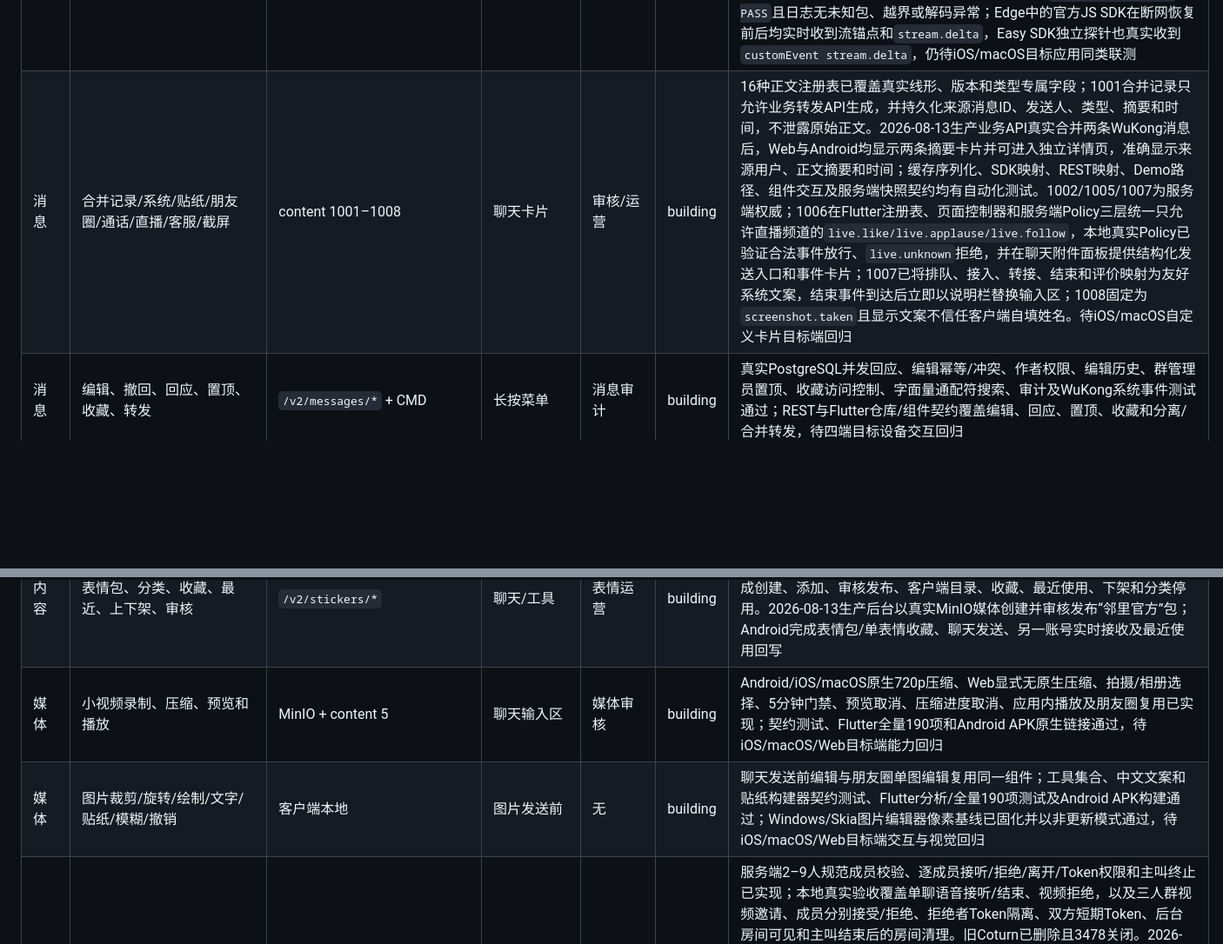
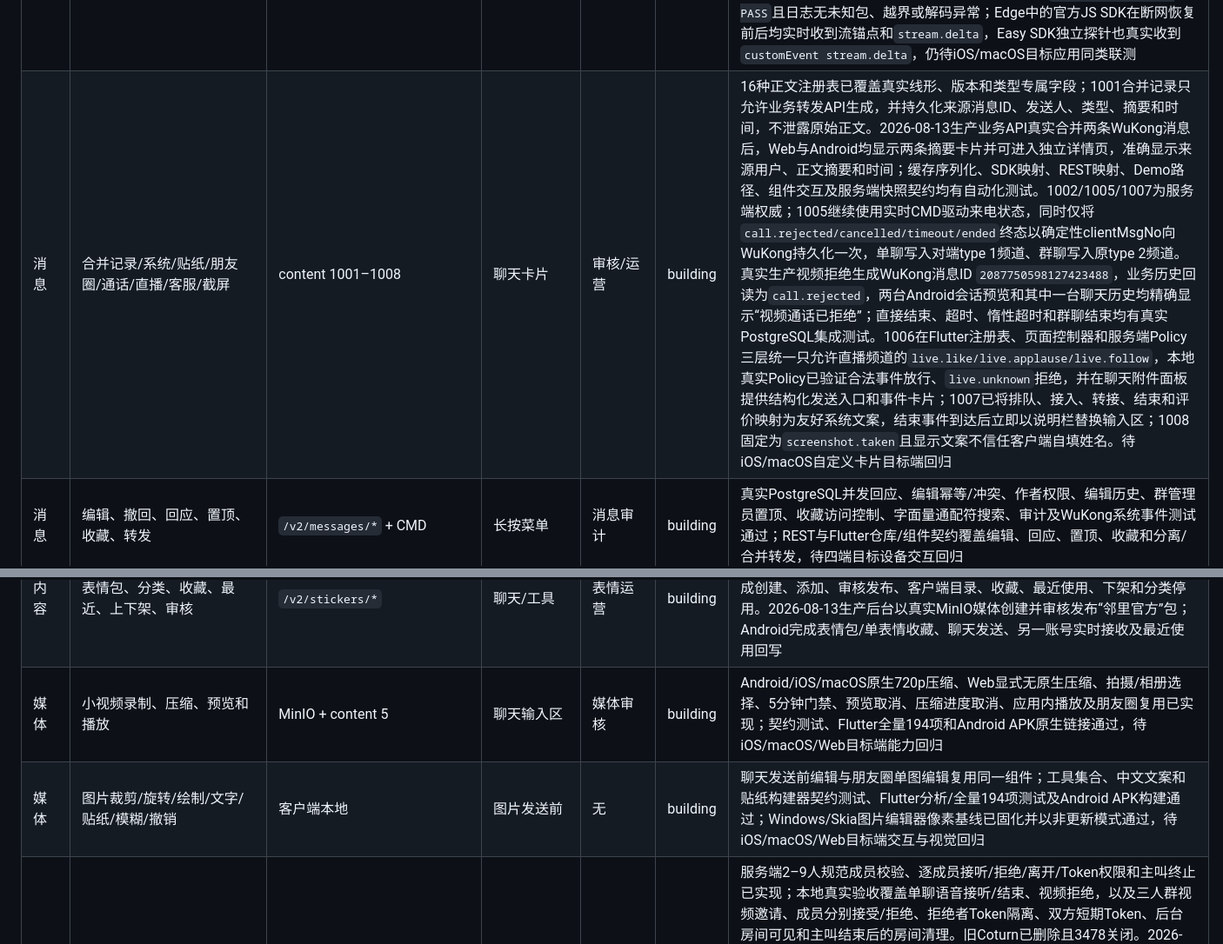
Before and after one commit to lk18554670615-coder/frogim, a Markdown page: docs/WUKONGIM_FEATURE_MATRIX.md, 2 parts joined by grey strips. Shown at 87% size. GitHub-like rendering; blank space fills up the shorter version.

Commit message:
docs: record durable call release validation

```diff
--- a/docs/WUKONGIM_FEATURE_MATRIX.md
+++ b/docs/WUKONGIM_FEATURE_MATRIX.md
@@ -15,7 +15,7 @@
 | 会话 | 最近会话、未读、置顶、免打扰、归档 | WuKong + `/v2/im/datasource` | 消息页 | 只读诊断 | building | TCP离线/历史已通过；本地全链路验收已覆盖置顶、免打扰、手工未读、删除会话及新消息恢复，待iOS/macOS目标端回归 |
 | 消息 | 文本/图片/GIF/语音/视频/位置/名片/文件 | content 1–8 | 聊天输入区 | 消息检索 | building | 16种正文注册表和收发映射契约已覆盖；Policy以持久媒体MIME为权威并拒绝图片/GIF/语音/视频伪装。Android相册读取原始GIF字节后已取得WuKong ACK并显示“已送达”。平台感知预签名让Web使用`127.0.0.1:9000`、Android模拟器单独使用`10.0.2.2:9000`；真实Web拖放有效PNG后完成MinIO直传、WuKong ACK（消息ID `2087355611204194304`、序号24）和气泡渲染，Android随后加载同一图片并显示已送达。待其余1–8类型iOS/macOS目标设备端到端回归 |
 | 消息 | 流式文本与消息事件 | `/message/send is_stream=1` + `/message/event` + `/message/eventsync` | 复用文本气泡 | 消息诊断 | building | 已按固定v2.2.5源码实现锚点、事件追加、事件游标同步、历史`snapshot`投影、事件幂等和事件先于锚点的乱序合并；Flutter 1.7.9最小补丁按WuKongIMGoProto v1.2.3解码协议包类型12、SettingStream位2及协议v2–v4旧流字段，6个变更文件均SHA-256锁定，JS SDK使用原生eventManager，Easy SDK使用customEvent。固定提交服务端补丁让持久snapshot替换旧内存delta；Linux单测覆盖文字、空文字和非文字替换，真实容器`old → replacement → after → close`的最终投影严格为`replacement after`。API 35 Android保持TCP在线时实时接收EventPacket(type=12)，close前会话预览已合并为`REALTIME EVENT 12 PASS`且日志无未知包、越界或解码异常；Edge中的官方JS SDK在断网恢复前后均实时收到流锚点和`stream.delta`，Easy SDK独立探针也真实收到`customEvent stream.delta`，仍待iOS/macOS目标应用同类联测 |
-| 消息 | 合并记录/系统/贴纸/朋友圈/通话/直播/客服/截屏 | content 1001–1008 | 聊天卡片 | 审核/运营 | building | 16种正文注册表已覆盖真实线形、版本和类型专属字段；1001合并记录只允许业务转发API生成，并持久化来源消息ID、发送人、类型、摘要和时间，不泄露原始正文。2026-08-13生产业务API真实合并两条WuKong消息后，Web与Android均显示两条摘要卡片并可进入独立详情页，准确显示来源用户、正文摘要和时间；缓存序列化、SDK映射、REST映射、Demo路径、组件交互及服务端快照契约均有自动化测试。1002/1005/1007为服务端权威；1006在Flutter注册表、页面控制器和服务端Policy三层统一只允许直播频道的`live.like/live.applause/live.follow`，本地真实Policy已验证合法事件放行、`live.unknown`拒绝，并在聊天附件面板提供结构化发送入口和事件卡片；1007已将排队、接入、转接、结束和评价映射为友好系统文案，结束事件到达后立即以说明栏替换输入区；1008固定为`screenshot.taken`且显示文案不信任客户端自填姓名。待iOS/macOS自定义卡片目标端回归 |
+| 消息 | 合并记录/系统/贴纸/朋友圈/通话/直播/客服/截屏 | content 1001–1008 | 聊天卡片 | 审核/运营 | building | 16种正文注册表已覆盖真实线形、版本和类型专属字段；1001合并记录只允许业务转发API生成，并持久化来源消息ID、发送人、类型、摘要和时间，不泄露原始正文。2026-08-13生产业务API真实合并两条WuKong消息后，Web与Android均显示两条摘要卡片并可进入独立详情页，准确显示来源用户、正文摘要和时间；缓存序列化、SDK映射、REST映射、Demo路径、组件交互及服务端快照契约均有自动化测试。1002/1005/1007为服务端权威；1005继续使用实时CMD驱动来电状态，同时仅将`call.rejected/cancelled/timeout/ended`终态以确定性clientMsgNo向WuKong持久化一次，单聊写入对端type 1频道、群聊写入原type 2频道。真实生产视频拒绝生成WuKong消息ID `2087750598127423488`，业务历史回读为`call.rejected`，两台Android会话预览和其中一台聊天历史均精确显示“视频通话已拒绝”；直接结束、超时、惰性超时和群聊结束均有真实PostgreSQL集成测试。1006在Flutter注册表、页面控制器和服务端Policy三层统一只允许直播频道的`live.like/live.applause/live.follow`，本地真实Policy已验证合法事件放行、`live.unknown`拒绝，并在聊天附件面板提供结构化发送入口和事件卡片；1007已将排队、接入、转接、结束和评价映射为友好系统文案，结束事件到达后立即以说明栏替换输入区；1008固定为`screenshot.taken`且显示文案不信任客户端自填姓名。待iOS/macOS自定义卡片目标端回归 |
 | 消息 | 编辑、撤回、回应、置顶、收藏、转发 | `/v2/messages/*` + CMD | 长按菜单 | 消息审计 | building | 真实PostgreSQL并发回应、编辑幂等/冲突、作者权限、编辑历史、群管理员置顶、收藏访问控制、字面量通配符搜索、审计及WuKong系统事件测试通过；REST与Flutter仓库/组件契约覆盖编辑、回应、置顶、收藏和分离/合并转发，待四端目标设备交互回归 |
 | 消息 | 送达、已读、@、提醒、输入中 | SDK + 业务扩展 | 聊天/会话 | 诊断 | building | 真实PostgreSQL验证已读游标单调、重复已读不重复CMD、手工未读清除和提醒持久化；Flutter批量上报最高送达序列并消费送达/已读/过期事件。输入中通过受鉴权业务接口发送，客户端3秒节流、4秒主动结束、接收端6秒自动过期，收到对方消息立即清除，并在原聊天副标题轻量展示；API 35 Android在线Alice已实时显示Bob经WuKong CMD触发的`正在输入…`并在结束事件后恢复，证据见`apps/mobile/build/qa/android-typing-live.png`。2026-08-13回归修正回执越界：只有服务端正序号且已确认的消息可被送达/已读事件更新，本地`sending`、`failed`、`recalled`和`expired`不会再被同频道其他消息的回执误标；待iOS/Web/macOS实时CMD联测 |
 | 消息 | 搜索、定时、过期、举报 | `/v2/messages/*` | 聊天/工具 | 审核/策略 | building | 四端统一绝对`expiresAt`，Android/iOS/Web同时使用原生`expire`；macOS Easy SDK正文回退已验证。schema 43到期索引、原子清理回应/置顶/收藏/扩展/提醒/媒体绑定、单次CMD及幂等PG集成测试通过；本地真实服务验收已覆盖定时消息创建、修改、取消、worker按时派发、WuKong历史回读和举报审核，待四端目标设备计时回归 |
@@ -30,6 +30,6 @@
 | 扩展频道 | AI(11/12) | 仅常量预留 | 无 | 无 | external | 明确不实施 |
 | 内容 | 朋友圈文字/九图/单视频/可见范围/互动/举报 | `/v2/moments/*` | 工具/探索 | 内容审核 | building | 可见性与提醒测试；本地真实验收完成图片朋友圈、好友可见、点赞、评论、两条提醒、已读、互动删除、后台隐藏后好友隔离、后台恢复后重新可见和作者删除。2026-08-13两台生产API 35 Android又完成文字动态发布、另一账号实时可见、点赞、评论、作者两类提醒、计数刷新和作者删除；零动态页面新增可下拉刷新的说明与“发布第一条动态”入口，真实截图和组件回归均通过 |
 | 内容 | 表情包、分类、收藏、最近、上下架、审核 | `/v2/stickers/*` | 聊天/工具 | 表情运营 | building | React后台已补分类/表情包/表情项创建编辑入口并沿用媒体ID管线，已上架表情包禁止直接改内容，必须下架后编辑并重新送审；本地真实验收完成创建、添加、审核发布、客户端目录、收藏、最近使用、下架和分类停用。2026-08-13生产后台以真实MinIO媒体创建并审核发布“邻里官方”包；Android完成表情包/单表情收藏、聊天发送、另一账号实时接收及最近使用回写 |
-| 媒体 | 小视频录制、压缩、预览和播放 | MinIO + content 5 | 聊天输入区 | 媒体审核 | building | Android/iOS/macOS原生720p压缩、Web显式无原生压缩、拍摄/相册选择、5分钟门禁、预览取消、压缩进度取消、应用内播放及朋友圈复用已实现；契约测试、Flutter全量190项和Android APK原生链接通过，待iOS/macOS/Web目标端能力回归 |
-| 媒体 | 图片裁剪/旋转/绘制/文字/贴纸/模糊/撤销 | 客户端本地 | 图片发送前 | 无 | building | 聊天发送前编辑与朋友圈单图编辑复用同一组件；工具集合、中文文案和贴纸构建器契约测试、Flutter分析/全量190项测试及Android APK构建通过；Windows/Skia图片编辑器像素基线已固化并以非更新模式通过，待iOS/macOS/Web目标端交互与视觉回归 |
+| 媒体 | 小视频录制、压缩、预览和播放 | MinIO + content 5 | 聊天输入区 | 媒体审核 | building | Android/iOS/macOS原生720p压缩、Web显式无原生压缩、拍摄/相册选择、5分钟门禁、预览取消、压缩进度取消、应用内播放及朋友圈复用已实现；契约测试、Flutter全量194项和Android APK原生链接通过，待iOS/macOS/Web目标端能力回归 |
+| 媒体 | 图片裁剪/旋转/绘制/文字/贴纸/模糊/撤销 | 客户端本地 | 图片发送前 | 无 | building | 聊天发送前编辑与朋友圈单图编辑复用同一组件；工具集合、中文文案和贴纸构建器契约测试、Flutter分析/全量194项测试及Android APK构建通过；Windows/Skia图片编辑器像素基线已固化并以非更新模式通过，待iOS/macOS/Web目标端交互与视觉回归 |
 | RTC | 单聊/群聊最多9人、屏幕共享 | `/v2/calls/*` + LiveKit | 聊天通话入口 | 房间监控 | building | 服务端2–9人规范成员校验、逐成员接听/拒绝/离开/Token权限和主叫终止已实现；本地真实验收覆盖单聊语音接听/结束、视频拒绝，以及三人群视频邀请、成员分别接受/拒绝、拒绝者Token隔离、双方短期Token、后台房间可见和主叫结束后的房间清理。旧Coturn已删除且3478关闭。2026-08-12再次以固定LiveKit v1.13.5和官方CLI完成10个并发房间、每房8路640×360/20fps发布者+1订阅者、共90个真实WebRTC参与者的30秒媒体负载；活跃快照全部9/9、每房8/8轨、零丢包/零订阅错误，快照时容器54.50% CPU、466MiB。2026-08-13两台Android 15/API 35模拟器通过公网业务API、WSS信令和LiveKit UDP完成双向语音通话；随后修正双网络容器ICE回复误走内部接口的问题，LiveKit固定使用公开`eth1`收发候选。两端再次通过公网UDP接通，音频通话中启动整屏共享后接收端新增视频轨并实时显示发送端桌面；Android 15 MediaProjection前台服务类型为`0x20`，停止共享后投屏会话和服务均为零残留。同一正式APK又完成双向视频通话：双方均发布Opus音轨和640×480 VP8双层视频轨，接收端各收到音视频两条远端轨；摄像头切换执行关闭/重开，退至后台自动关闭摄像头，返回通话约5秒恢复首帧，通话和ICE未中断。仍待Android/iOS实体真机和iOS屏幕共享回归 |
```
Also changed, not shown: other parts of docs/WUKONGIM_FEATURE_MATRIX.md (+2 -2 lines), docs/FLUTTER_RELEASE_READINESS_2026-08-09.md (+5 -5 lines).
